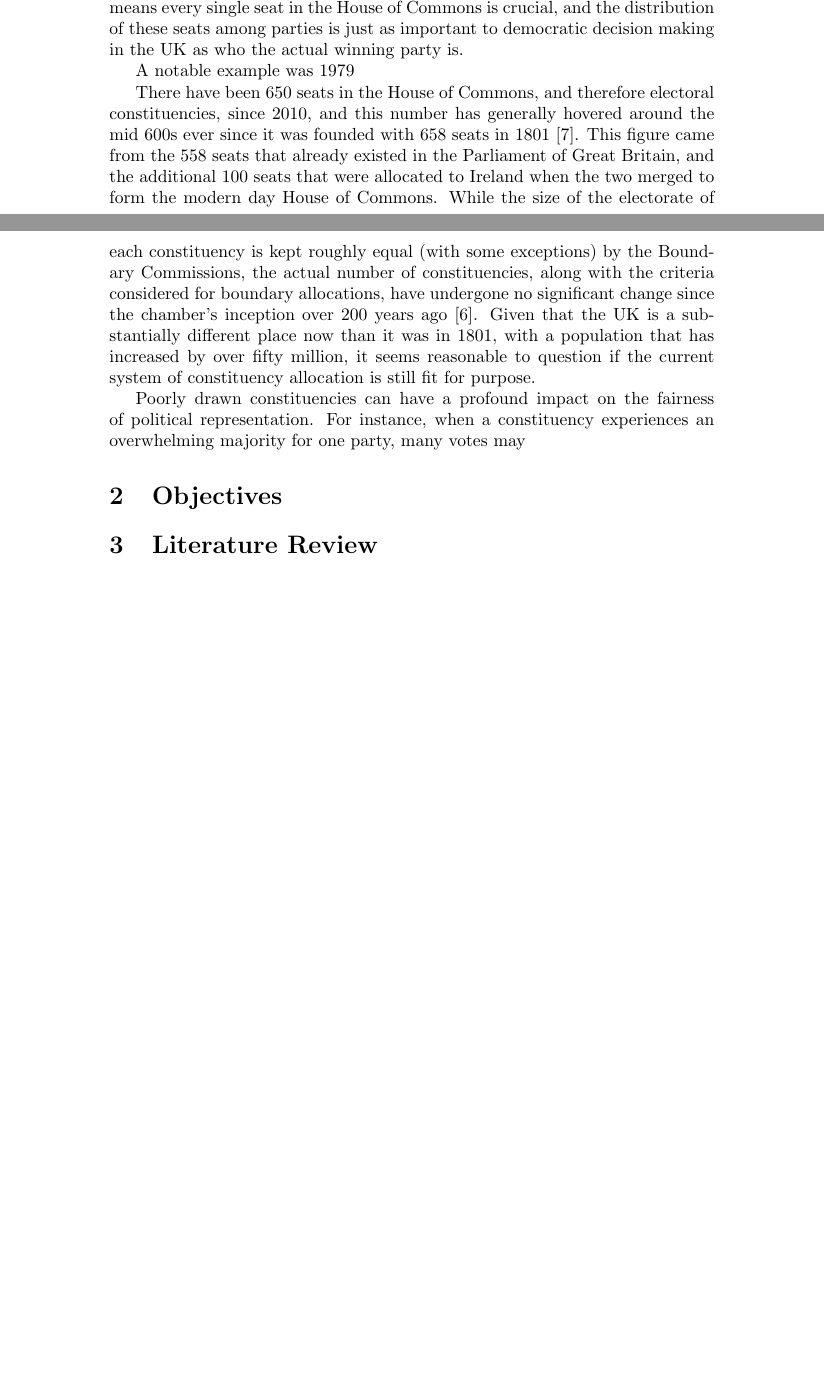
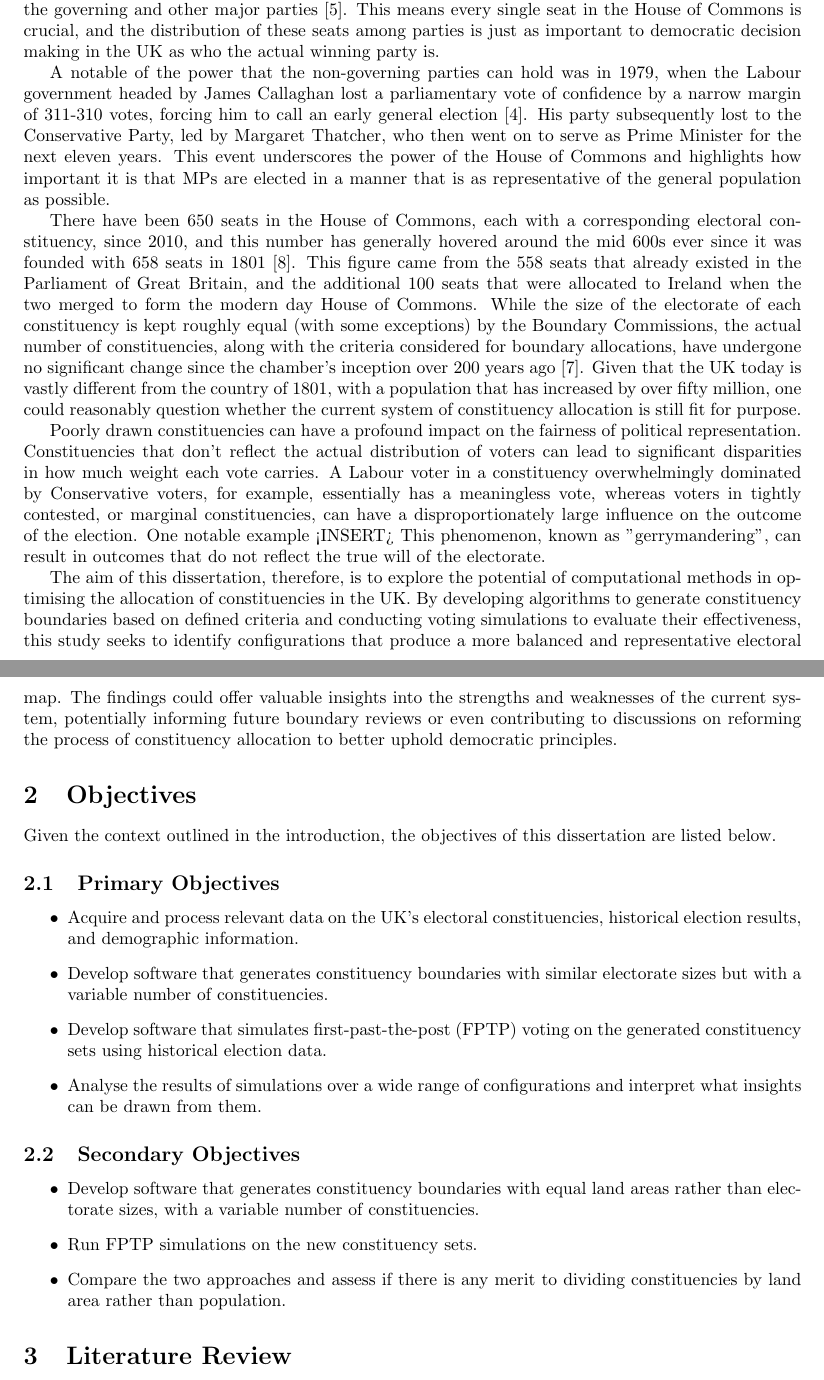
Before and after one commit to jamese21/CVDDMUK, a LaTeX document (report/report.tex): two parts of pages 1 and 2 of 3, joined at a grey line, cut so that both start at the same text, the shorter picture padded with empty space. Compiled offline with pdfLaTeX.

Commit message:
intro and objectives mostly finished

```diff
--- a/report/report.tex
+++ b/report/report.tex
@@ -1,5 +1,6 @@
 \documentclass{article}
 
+\usepackage[letterpaper,top=2cm,bottom=2cm,left=3cm,right=3cm,marginparwidth=1.75cm]{geometry}
 \usepackage{url}
 
 \begin{document}
@@ -28,20 +27,45 @@ parties also have the agency to influence policy, and decision making is not ent
 This means every single seat in the House of Commons is crucial, and the distribution of these seats among parties is just as important to democratic decision making in the UK
 as who the actual winning party is.
 
-A notable example was 1979
+A notable of the power that the non-governing parties can hold was in 1979, when the Labour government headed by James Callaghan lost a parliamentary vote of confidence
+by a narrow margin of 311-310 votes, forcing him to call an early general election \cite{callaghan}. His party subsequently lost to the Conservative Party, led by Margaret Thatcher, who then went on to
+serve as Prime Minister for the next eleven years. This event underscores the power of the House of Commons and highlights how important it is that MPs are elected in a manner
+that is as representative of the general population as possible.
 
-There have been 650 seats in the House of Commons, and therefore electoral constituencies, since 2010, and this number has generally hovered around the mid 600s ever
+There have been 650 seats in the House of Commons, each with a corresponding electoral constituency, since 2010, and this number has generally hovered around the mid 600s ever
 since it was founded with 658 seats in 1801 \cite{numofseats}. This figure came from the 558 seats that already existed in the Parliament
-of Great Britain, and the additional 100 seats that were allocated to Ireland when the two merged to form the modern day House of Commons. While the size of
-the electorate of each constituency is kept roughly equal  (with some exceptions) by the Boundary Commissions, the actual number of constituencies, along
+of Great Britain, and the additional 100 seats that were allocated to Ireland when the two merged to form the modern day House of Commons.
+While the size of the electorate of each constituency is kept roughly equal  (with some exceptions) by the Boundary Commissions, the actual number of constituencies, along
 with the criteria considered for boundary allocations, have undergone no significant change since the chamber's inception over 200 years ago \cite{parlcons}.
-Given that the UK is a substantially different place now than it was in 1801, with a population that has increased by over fifty million, it seems reasonable to question
-if the current system of constituency allocation is still fit for purpose.
+Given that the UK today is vastly different from the country of 1801, with a population that has increased by over fifty million, one could reasonably question
+whether the current system of constituency allocation is still fit for purpose.
 
-Poorly drawn constituencies can have a profound impact on the fairness of political representation. For instance, when a constituency experiences an
-overwhelming majority for one party, many votes may
+Poorly drawn constituencies can have a profound impact on the fairness of political representation. Constituencies that don't reflect the actual distribution of voters can lead to
+significant disparities in how much weight each vote carries. A Labour voter in a constituency overwhelmingly dominated by Conservative voters, for example, essentially has a meaningless
+vote, whereas voters in tightly contested, or marginal constituencies, can have a disproportionately large influence on the outcome of the election. One notable example <INSERT>
+This phenomenon, known as "gerrymandering", can result in outcomes that do not reflect the true will of the electorate.
+
+The aim of this dissertation, therefore, is to explore the potential of computational methods in optimising the allocation of constituencies in the UK.
+By developing algorithms to generate constituency boundaries based on defined criteria and conducting voting simulations to evaluate their effectiveness,
+this study seeks to identify configurations that produce a more balanced and representative electoral map. The findings could offer valuable insights into the strengths
+and weaknesses of the current system, potentially informing future boundary reviews or even contributing to discussions on reforming the process of constituency allocation
+to better uphold democratic principles.
 
 \section{Objectives}
+Given the context outlined in the introduction, the objectives of this dissertation are listed below.
+\subsection{Primary Objectives}
+\begin{itemize}
+    \item Acquire and process relevant data on the UK's electoral constituencies, historical election results, and demographic information.
+    \item Develop software that generates constituency boundaries with similar electorate sizes but with a variable number of constituencies.
+    \item Develop software that simulates first-past-the-post (FPTP) voting on the generated constituency sets using historical election data.
+    \item Analyse the results of simulations over a wide range of configurations and interpret what insights can be drawn from them.
+\end{itemize}
+\subsection{Secondary Objectives}
+\begin{itemize}
+    \item Develop software that generates constituency boundaries with equal land areas rather than electorate sizes, with a variable number of constituencies.
+    \item Run FPTP simulations on the new constituency sets.
+    \item Compare the two approaches and assess if there is any merit to dividing constituencies by land area rather than population.
+\end{itemize}
 
 \section{Literature Review}
 
```
Also changed, not shown: report/references.bib (+8 -0 lines), report/report.tex (2 more changed lines).
